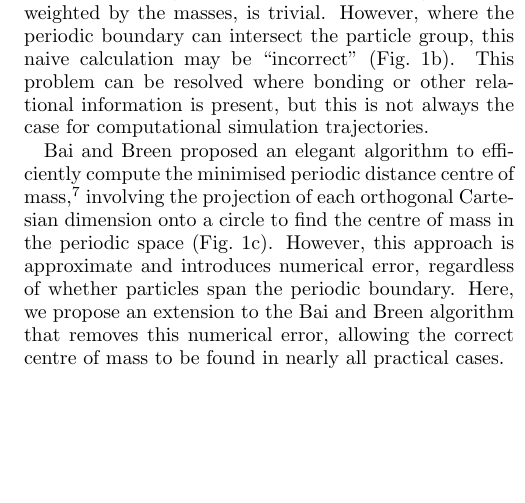
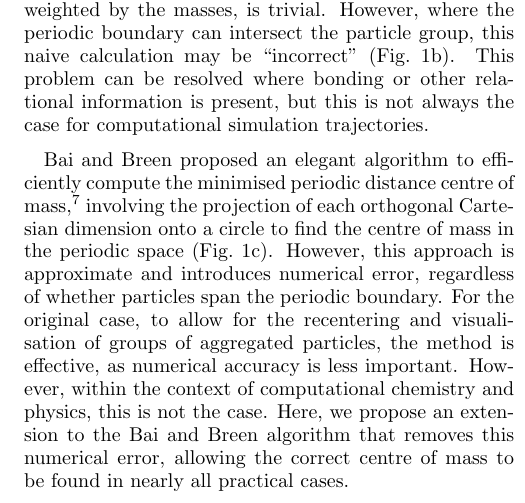
Before and after one commit to scams-research/centre-of-mass, a LaTeX paper (src/tex/ms.tex): part of one column of page 1 of 5, cut so that both start at the same text, the shorter picture padded with empty space. Compiled offline with pdfLaTeX; a LaTeX package or settings file that is missing is left out.

Commit message:
[showyourwork] overleaf sync

```diff
--- a/src/tex/ms.tex
+++ b/src/tex/ms.tex
@@ -91,6 +91,8 @@ This problem can be resolved where bonding or other relational information is pr
 
 Bai and Breen proposed an elegant algorithm to efficiently compute the minimised periodic distance centre of mass,\cite{bai_calculating_2008} involving the projection of each orthogonal Cartesian dimension onto a circle to find the centre of mass in the periodic space (\cref{fig:problems}c).
 However, this approach is approximate and introduces numerical error, regardless of whether particles span the periodic boundary.
+For the original case, to allow for the recentering and visualisation of groups of aggregated particles, the method is effective, as numerical accuracy is less important.
+However, within the context of computational chemistry and physics, this is not the case.
 Here, we propose an extension to the Bai and Breen algorithm that removes this numerical error, allowing the correct centre of mass to be found in nearly all practical cases.
 
 \section{Bai and Breen Approach}
```
Also changed, not shown: src/tex/ms.tex (1 more changed lines).
